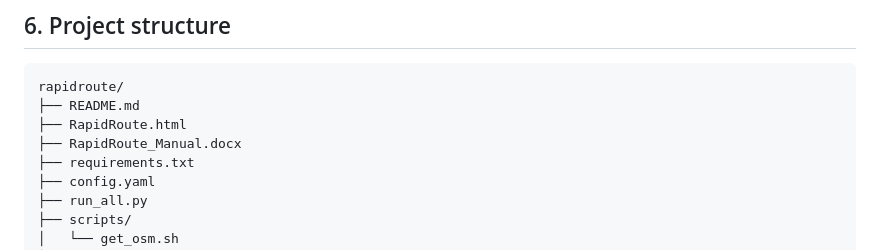
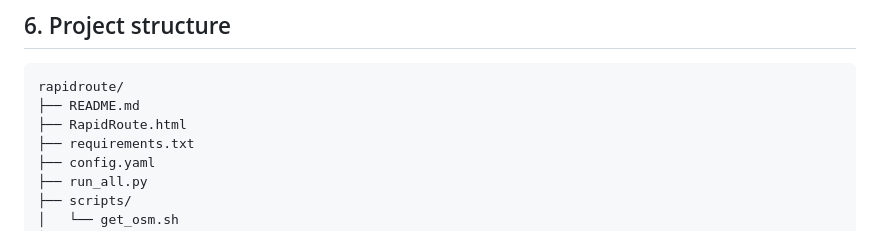
Before and after one commit to ashiqhameed/rapidroute, a Markdown page: README.md, the part around the change. Drawn GitHub-style.

Commit message:
README: remove manual from project tree (not in repo)

```diff
--- a/README.md
+++ b/README.md
@@ -223,7 +223,6 @@ Target: whether the response will take longer than 8 minutes, predicted from inf
 rapidroute/
 ├── README.md
 ├── RapidRoute.html
-├── RapidRoute_Manual.docx
 ├── requirements.txt
 ├── config.yaml
 ├── run_all.py
```
